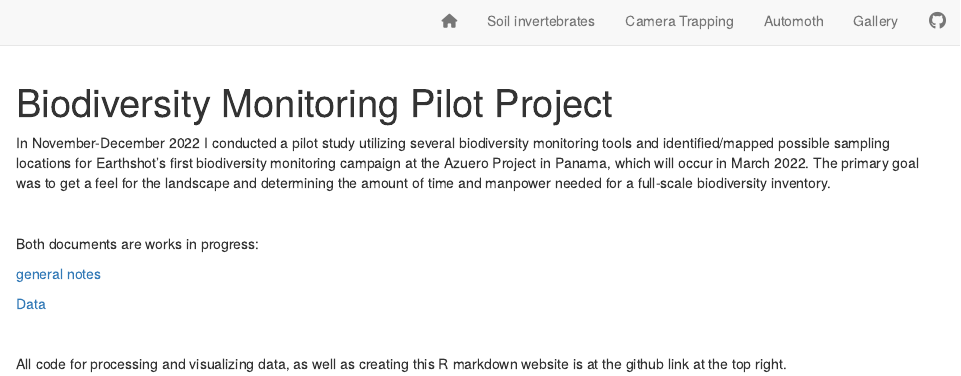
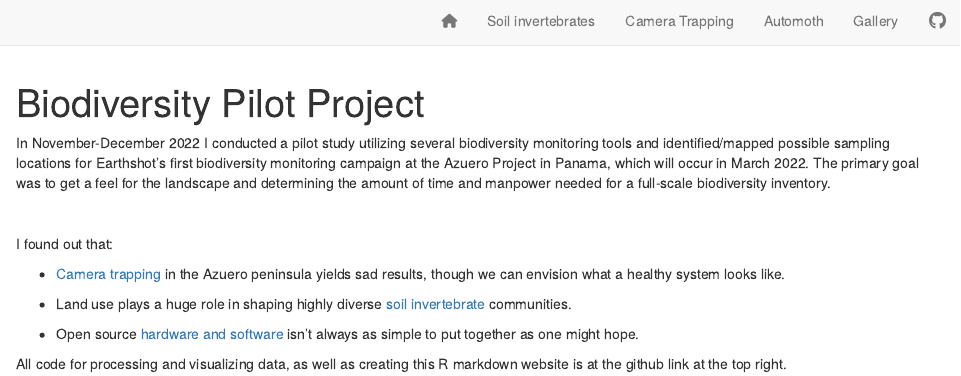
Before and after one commit to Hubertszcz/Nov22_pilot, an R Markdown document (index.Rmd): the page in a window 1100 px wide, from its top. Rendered offline with R 4.5, knitr and Pandoc, with nearby package versions; drawn as R Markdown's standard HTML page in place of the format the file asks for.

Commit message:
updates to homepage

```diff
--- a/index.Rmd
+++ b/index.Rmd
@@ -1,5 +1,5 @@
 ---
-title: "Biodiversity Monitoring Pilot Project"
+title: "Biodiversity Pilot Project"
 description: |
   Pilot biodiversity monitoring data from Earthshot Azuero project, November 2022
 output:
@@ -21,12 +21,13 @@ knitr::opts_chunk$set(echo = FALSE)
 In November-December 2022 I conducted a pilot study utilizing several biodiversity monitoring tools and identified/mapped possible sampling locations for Earthshot's first biodiversity monitoring campaign at the Azuero Project in Panama, which will occur in March 2022. The primary goal was to get a feel for the landscape and determining the amount of time and manpower needed for a full-scale biodiversity inventory.
 
 <p>&nbsp;</p>
-Both documents are works in progress:
+I found out that:
 
-[general notes](https://docs.google.com/document/d/1V3rigbHnKcCYEYV7ls08hsW7bejyCtcOeUvosJp2wiM/edit)
+- [Camera trapping](https://hubertszcz.github.io/Nov22_pilot/camera_traps.html) in the Azuero peninsula yields sad results, though we can envision what a healthy system looks like.
 
-[Data](https://docs.google.com/spreadsheets/d/1-gPt5eHrvPbJBiBExP70tCB4MVU0g4UBbzZpOgsuZnc/edit#gid=0)
+- Land use plays a huge role in shaping highly diverse [soil invertebrate](https://hubertszcz.github.io/Nov22_pilot/soil_inverts.html) communities.
 
-<p>&nbsp;</p>
+- Open source [hardware and software](https://hubertszcz.github.io/Nov22_pilot/automoth.html) isn't always as simple to put together as one might hope.
+
 
 All code for processing and visualizing data, as well as creating this R markdown website is at the github link at the top right.
```
Also changed, not shown: camera_traps.Rmd (+2 -2 lines), docs/search.json, 2 other files.
